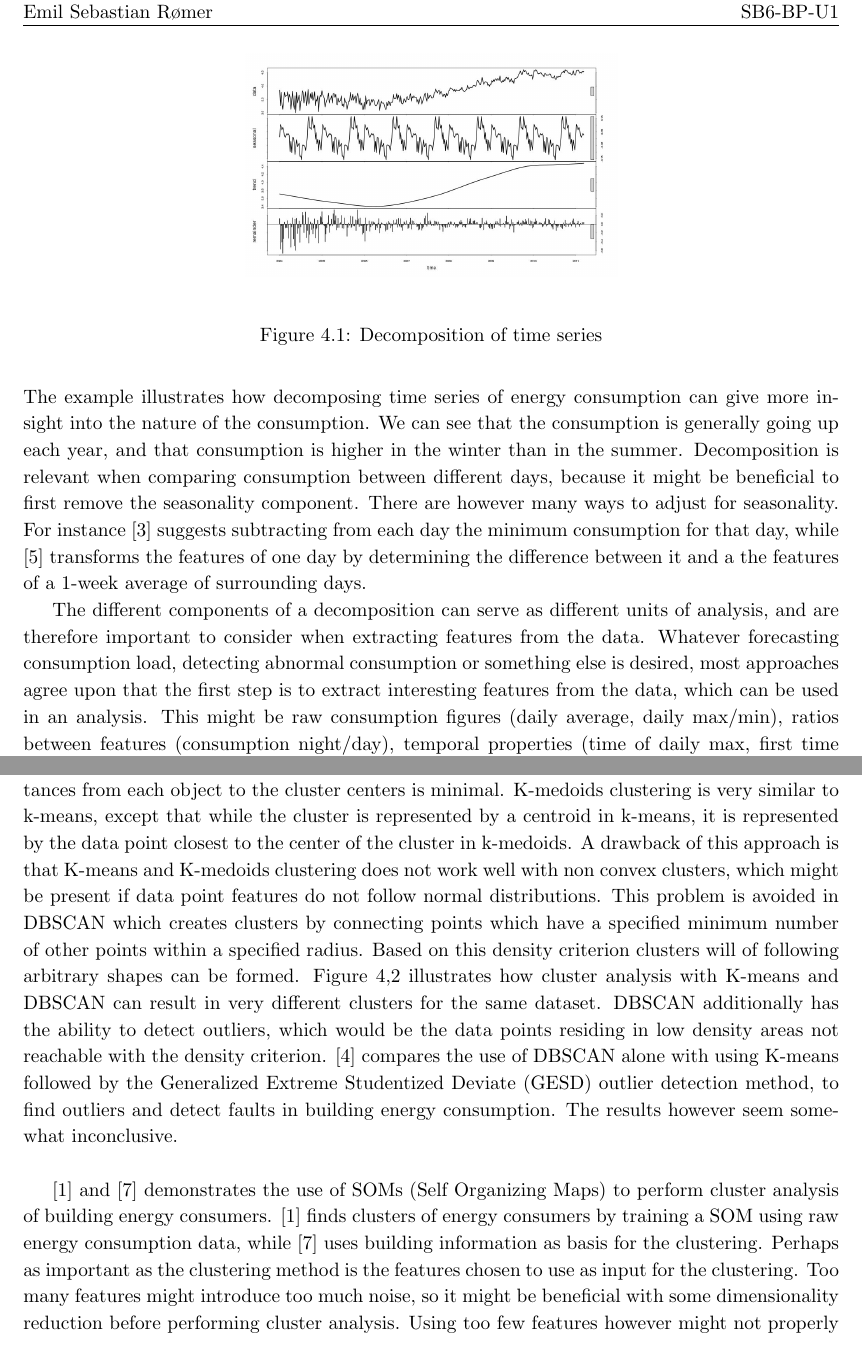
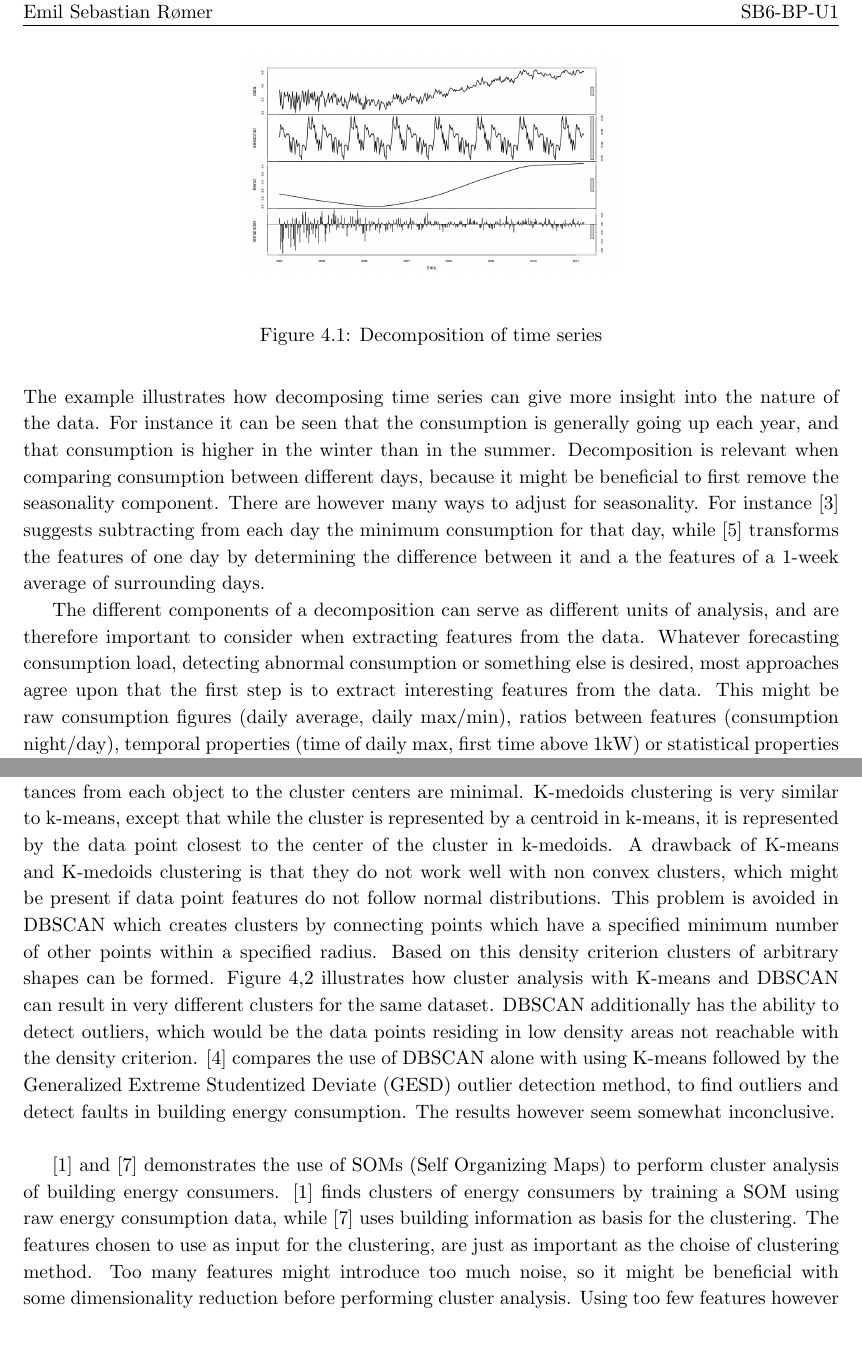
Before and after one commit to Romeren/Bachelor-Report, a LaTeX thesis (main.tex, which reads chapters/RelatedWork.tex): two parts of pages 20 and 21 of 55, joined at a grey line, cut so that both start at the same text. Compiled offline with pdfLaTeX.

Commit message:
Read through related work

```diff
--- a/chapters/RelatedWork.tex
+++ b/chapters/RelatedWork.tex
@@ -10,14 +10,14 @@ The most visible pattern that emerge from time series data of building energy co
 \end{figure}
 \newline
 \newline
-The example illustrates how decomposing time series of energy consumption can give more insight into the nature of the consumption. We can see that the consumption is generally going up each year, and that consumption is higher in the winter than in the summer. Decomposition is relevant when comparing consumption between different days, because it might be beneficial to first remove the seasonality component. There are however many ways to adjust for seasonality. For instance \cite{faultdetec2} suggests subtracting from each day the minimum consumption for that day, while \cite{faultdetec4} transforms the features of one day by determining the difference
+The example illustrates how decomposing time series can give more insight into the nature of the data. For instance it can be seen that the consumption is generally going up each year, and that consumption is higher in the winter than in the summer. Decomposition is relevant when comparing consumption between different days, because it might be beneficial to first remove the seasonality component. There are however many ways to adjust for seasonality. For instance \cite{faultdetec2} suggests subtracting from each day the minimum consumption for that day, while \cite{faultdetec4} transforms the features of one day by determining the difference
 between it and a the features of a 1-week average of surrounding days.
 
-The different components of a decomposition can serve as different units of analysis, and are therefore important to consider when extracting features from the data. Whatever forecasting consumption load, detecting abnormal consumption or something else is desired, most approaches agree upon that the first step is to extract interesting features from the data, which can be used in an analysis. This might be raw consumption figures (daily average, daily max/min), ratios between features (consumption night/day), temporal properties (time of daily max, first time above 1kW) or statistical properties (variance, correlation between features). \cite{Benchmarking1} brings a list of potentially interesting features when considering energy consumption data, while \cite{Benchmarking2} suggests a range of interesting building properties to consider.
+The different components of a decomposition can serve as different units of analysis, and are therefore important to consider when extracting features from the data. Whatever forecasting consumption load, detecting abnormal consumption or something else is desired, most approaches agree upon that the first step is to extract interesting features from the data. This might be raw consumption figures (daily average, daily max/min), ratios between features (consumption night/day), temporal properties (time of daily max, first time above 1kW) or statistical properties (variance, correlation between features). \cite{Benchmarking1} brings a list of potentially interesting features when considering energy consumption data, while \cite{Benchmarking2} suggests a range of interesting building properties to consider.
 \section{Cluster analysis}
 Cluster analysis is widely used within data mining and machine learning, to find underlying structures and patterns in data. \cite{faultdetec4} proposes a pattern recognition algorithm for determining days of the week based on the raw consumption data, and explains how this information can be used for both forecasting consumption load and detecting abnormal consumption. By creating a cluster for each day of the week and then identifying similar clusters based on various features of daily consumptions, it is possible to come up with a number of ‘day types’ with distinct consumption profiles. The type of day and consumption profile can then be used as input to forecasting algorithms, or as a model of normal consumption from which a large deviation can be considered an anomaly. \cite{faultdetec2} uses a very similar approach.
 
-There are many different techniques for clustering, and even more algorithms implementing them. Some popular ones are the the centroid-based K-means algorithm and the density- based DBSCAN. The K-means algorithm fixes the number of clusters to k (a parameter given to the algorithm). The algorithm will assign each data point in the dataset to the nearest cluster center, and then seek to find the optimal positions for the k cluster centers, such that the squared distances from each object to the cluster centers is minimal. K-medoids clustering is very similar to k-means, except that while the cluster is represented by a centroid in k-means, it is represented by the data point closest to the center of the cluster in k-medoids. A drawback of this approach is that K-means and K-medoids clustering does not work well with non convex clusters, which might be present if data point features do not follow normal distributions. This problem is avoided in DBSCAN which creates clusters by connecting points which have a specified minimum number of other points within a specified radius. Based on this density criterion clusters will of following arbitrary shapes can be formed. Figure 4,2 illustrates how cluster analysis with K-means and DBSCAN can result in very different clusters for the same dataset.
+There are many different techniques for clustering, and even more algorithms implementing them. Some popular ones are the the centroid-based K-means algorithm and the density- based DBSCAN. The K-means algorithm fixes the number of clusters to k (a parameter given to the algorithm). The algorithm will assign each data point in the dataset to the nearest cluster center, and then seek to find the optimal positions for the k cluster centers, such that the squared distances from each object to the cluster centers are minimal. K-medoids clustering is very similar to k-means, except that while the cluster is represented by a centroid in k-means, it is represented by the data point closest to the center of the cluster in k-medoids. A drawback of K-means and K-medoids clustering is that they do not work well with non convex clusters, which might be present if data point features do not follow normal distributions. This problem is avoided in DBSCAN which creates clusters by connecting points which have a specified minimum number of other points within a specified radius. Based on this density criterion clusters of arbitrary shapes can be formed. Figure 4,2 illustrates how cluster analysis with K-means and DBSCAN can result in very different clusters for the same dataset.
 \begin{figure}
 \begin{center}
 \includegraphics[scale=0.5]{cluster.png}
@@ -27,8 +27,7 @@ There are many different techniques for clustering, and even more algorithms imp
 DBSCAN additionally has the ability to detect outliers, which would be the data points residing in low density areas not reachable with the density criterion. \cite{faultdetec3} compares the use of DBSCAN alone with using K-means followed by the Generalized Extreme Studentized Deviate (GESD) outlier detection method, to find  outliers and detect faults in building energy consumption. The results however seem somewhat inconclusive.
 \newline
 
-\cite{Benchmarking1} and \cite{Benchmarking2} demonstrates the use of SOMs (Self Organizing Maps) to perform cluster analysis of building energy consumers. \cite{Benchmarking1} finds clusters of energy consumers by training a SOM using raw energy consumption data, while \cite{Benchmarking2} uses building information as basis for the clustering.
-Perhaps as important as the clustering method is the features chosen to use as input for the clustering. Too many features might introduce too much noise, so it might be beneficial with some dimensionality reduction before performing cluster analysis. Using too few features however might not properly separate the clusters. A dimensionality reduction can be achieved with a principal component analysis. By using only the principal components that explain the majority of variation, one would have found the best low-dimensional representation of the variation in a multivariate data set. \cite{faultdetec2} argues that a better approach to use when classification is the purpose is CVA (canonical variate analysis), known as linear discriminant analysis (LDA). The purpose of LDA is to find the linear combinations of the original variables that gives the best possible separation between the groups. Thus LDA is used with day of week as the grouping variable, to project the original data into new axes which maximize separation between different days\footnote{A more in depth explanation of PCA and LDA can be found in: http://little-book-of-r-for-multivariate-analysis.readthedocs.org/en/latest/src/multivariateanalysis.html}.
+\cite{Benchmarking1} and \cite{Benchmarking2} demonstrates the use of SOMs (Self Organizing Maps) to perform cluster analysis of building energy consumers. \cite{Benchmarking1} finds clusters of energy consumers by training a SOM using raw energy consumption data, while \cite{Benchmarking2} uses building information as basis for the clustering. The features chosen to use as input for the clustering, are just as important as the choise of clustering method. Too many features might introduce too much noise, so it might be beneficial with some dimensionality reduction before performing cluster analysis. Using too few features however might not properly separate the clusters. A dimensionality reduction can be achieved with a principal component analysis. By using only the principal components that explain the majority of variation, one would have found the best low-dimensional representation of the variation in a multivariate data set. \cite{faultdetec2} argues that a better approach to use when classification is the purpose is CVA (canonical variate analysis), also known as linear discriminant analysis (LDA). The purpose of LDA is to find the linear combinations of the original variables that give the best possible separation between the groups. Thus LDA is used with day of week as the grouping variable, to project the original data into new axes which maximize separation between different days\footnote{A more in depth explanation of PCA and LDA can be found in: http://little-book-of-r-for-multivariate-analysis.readthedocs.org/en/latest/src/multivariateanalysis.html}.
 \section{Detecting faults}
 Detecting abnormal energy consumption seems always to follow the basic steps of building some kind of model of normal consumption and then detecting faults with an appropriate outlier detection method \cite{faultdetec1}, \cite{faultdetec2} and \cite{faultdetec3}. Another approach would be to use supervised learning to train a classifier that can distinguish faulty consumption from normal. However this would require a proper training set with already identified and labeled errors for each building. The lack of such datasets and the fact that faulty consumption is a fairly rare event, makes the outlier detection approach the favoured one. Apart from using outlier detection methods to detect abnormal consumption, it is used as a preprocessing method to remove data points which are so unusual that they could indicate a measurement error.
 
```
Also changed, not shown: chapters/RelatedWork.tex (10 more changed lines).
